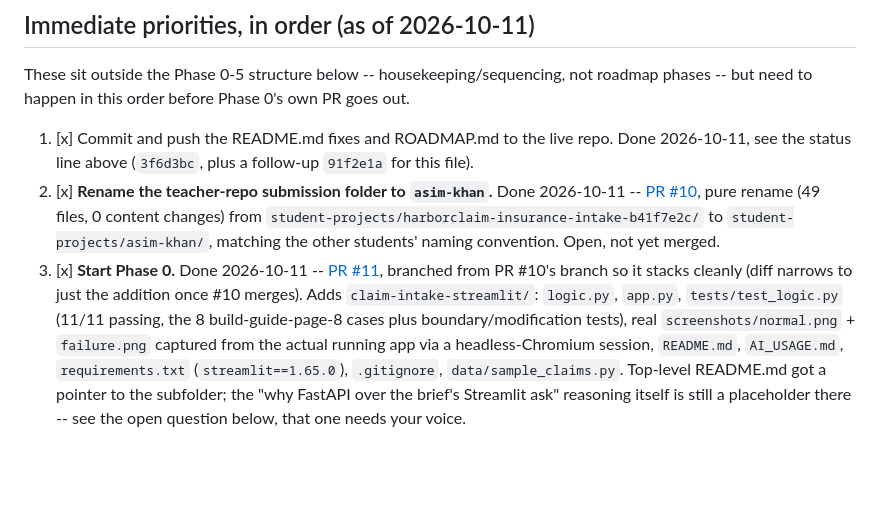
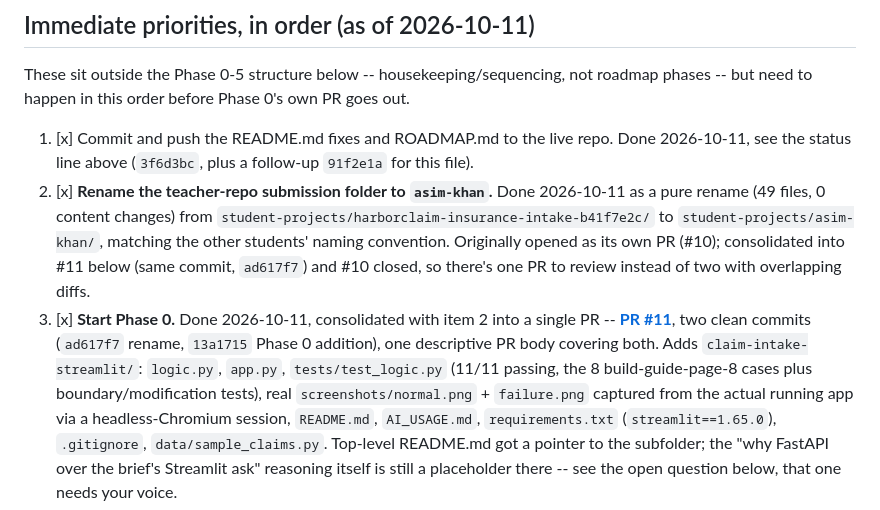
Before and after one commit to i-asimkhan/harborclaim-insurance-intake, a Markdown page: ROADMAP.md, the part around the change. Rendered like a GitHub page; blank space fills up the shorter version.

Commit message:
ROADMAP: consolidate teacher-repo PRs #10 and #11 into one
Closed #10 and folded its rename commit into #11 alongside the Phase 0
addition commit -- one PR, two clean per-task commits, one descriptive
body, instead of two PRs with an overlapping diff.

Co-Authored-By: Claude Sonnet 5 <noreply@anthropic.com>

```diff
--- a/ROADMAP.md
+++ b/ROADMAP.md
@@ -27,16 +27,17 @@ These sit outside the Phase 0-5 structure below -- housekeeping/sequencing, not
 
 1. [x] Commit and push the README.md fixes and ROADMAP.md to the live repo. Done 2026-10-11,
        see the status line above (`3f6d3bc`, plus a follow-up `91f2e1a` for this file).
-2. [x] **Rename the teacher-repo submission folder to `asim-khan`.** Done 2026-10-11 --
-       [PR #10](https://github.com/adnanmasood/fintech-samples/pull/10), pure rename (49 files,
-       0 content changes) from `student-projects/harborclaim-insurance-intake-b41f7e2c/` to
-       `student-projects/asim-khan/`, matching the other students' naming convention. Open,
-       not yet merged.
-3. [x] **Start Phase 0.** Done 2026-10-11 --
-       [PR #11](https://github.com/adnanmasood/fintech-samples/pull/11), branched from PR #10's
-       branch so it stacks cleanly (diff narrows to just the addition once #10 merges). Adds
-       `claim-intake-streamlit/`: `logic.py`, `app.py`, `tests/test_logic.py` (11/11 passing,
-       the 8 build-guide-page-8 cases plus boundary/modification tests), real
+2. [x] **Rename the teacher-repo submission folder to `asim-khan`.** Done 2026-10-11 as a pure
+       rename (49 files, 0 content changes) from
+       `student-projects/harborclaim-insurance-intake-b41f7e2c/` to
+       `student-projects/asim-khan/`, matching the other students' naming convention. Originally
+       opened as its own PR (#10); consolidated into #11 below (same commit, `ad617f7`) and #10
+       closed, so there's one PR to review instead of two with overlapping diffs.
+3. [x] **Start Phase 0.** Done 2026-10-11, consolidated with item 2 into a single PR --
+       [**PR #11**](https://github.com/adnanmasood/fintech-samples/pull/11), two clean commits
+       (`ad617f7` rename, `13a1715` Phase 0 addition), one descriptive PR body covering both.
+       Adds `claim-intake-streamlit/`: `logic.py`, `app.py`, `tests/test_logic.py` (11/11
+       passing, the 8 build-guide-page-8 cases plus boundary/modification tests), real
        `screenshots/normal.png` + `failure.png` captured from the actual running app via a
        headless-Chromium session, `README.md`, `AI_USAGE.md`, `requirements.txt`
        (`streamlit==1.65.0`), `.gitignore`, `data/sample_claims.py`. Top-level README.md got a
```
